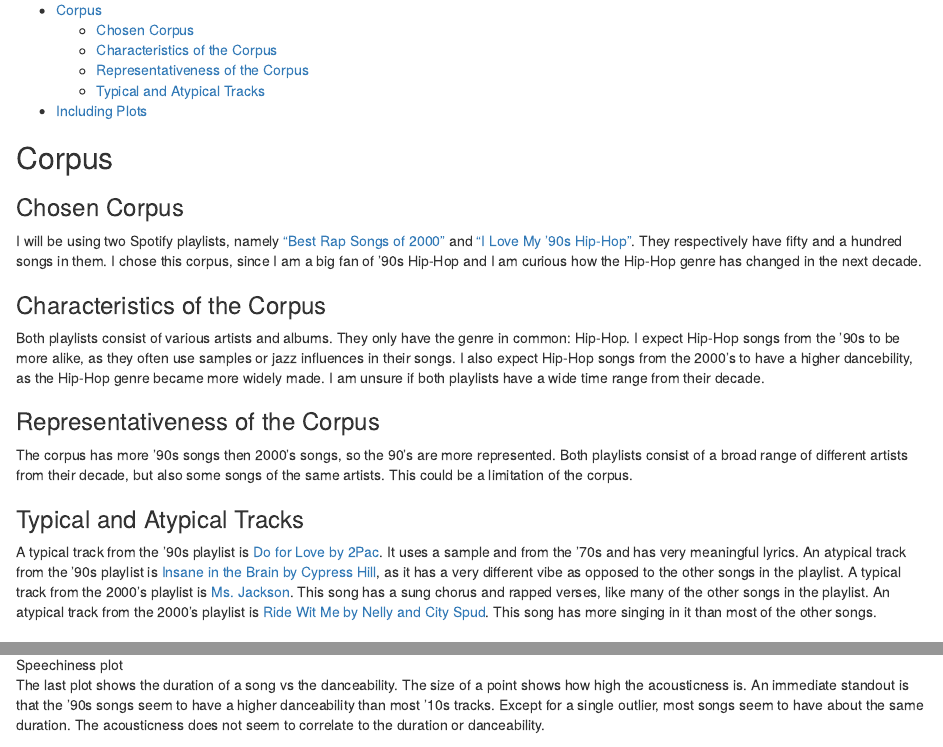
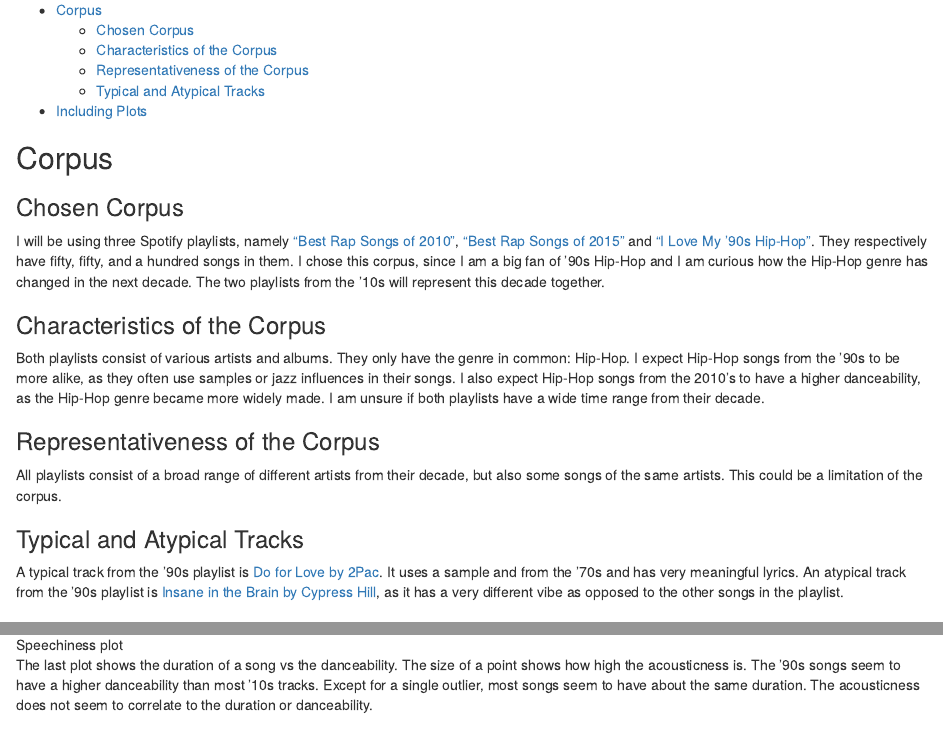
Before and after one commit to noanonkes/compmus, an R Markdown document (index.Rmd): the page in a window 1100 px wide, from 120 px down, and a second part further down, joined at a grey line. Rendered offline with R 4.5, knitr and Pandoc, with nearby package versions.

Commit message:
Updated plots and index page

```diff
--- a/index.Rmd
+++ b/index.Rmd
@@ -20,17 +20,16 @@ knitr::opts_chunk$set(echo = TRUE)
 
 ## Corpus
 ### Chosen Corpus
-I will be using two Spotify playlists, namely ["Best Rap Songs of 2000"](https://open.spotify.com/playlist/37i9dQZF1DX38t16fuNXJJ?si=4f83c993c8904728) and ["I Love My '90s Hip-Hop"](https://open.spotify.com/playlist/37i9dQZF1DX186v583rmzp?si=9ea41443c20e40f1). They respectively have fifty and a hundred songs in them. I chose this corpus, since I am a big fan of '90s Hip-Hop and I am curious how the Hip-Hop genre has changed in the next decade.
+I will be using three Spotify playlists, namely ["Best Rap Songs of 2010"](https://open.spotify.com/playlist/37i9dQZF1DX38t16fuNXJJ?si=4f83c993c8904728), ["Best Rap Songs of 2015"](https://open.spotify.com/playlist/37i9dQZF1DXcqWbpeXswkc?si=7246210a99d641d7) and ["I Love My '90s Hip-Hop"](https://open.spotify.com/playlist/37i9dQZF1DX186v583rmzp?si=9ea41443c20e40f1). They respectively have fifty, fifty, and a hundred songs in them. I chose this corpus, since I am a big fan of '90s Hip-Hop and I am curious how the Hip-Hop genre has changed in the next decade. The two playlists from the '10s will represent this decade together.
 
 ### Characteristics of the Corpus
-Both playlists consist of various artists and albums. They only have the genre in common: Hip-Hop. I expect Hip-Hop songs from the '90s to be more alike, as they often use samples or jazz influences in their songs. I also expect Hip-Hop songs from the 2000's to have a higher dancebility, as the Hip-Hop genre became more widely made. I am unsure if both playlists have a wide time range from their decade.
+Both playlists consist of various artists and albums. They only have the genre in common: Hip-Hop. I expect Hip-Hop songs from the '90s to be more alike, as they often use samples or jazz influences in their songs. I also expect Hip-Hop songs from the 2010's to have a higher danceability, as the Hip-Hop genre became more widely made. I am unsure if both playlists have a wide time range from their decade.
 
 ### Representativeness of the Corpus
-The corpus has more '90s songs then 2000's songs, so the 90's are more represented. Both playlists consist of a broad range of different artists from their decade, but also some songs of the same artists. This could be a limitation of the corpus.
+All playlists consist of a broad range of different artists from their decade, but also some songs of the same artists. This could be a limitation of the corpus.
 
 ### Typical and Atypical Tracks
 A typical track from the '90s playlist is [Do for Love by 2Pac](https://open.spotify.com/track/4AE7Lj39VnSZNOmGH2iZaq?si=d1ee18d3341a4cee). It uses a sample and from the '70s and has very meaningful lyrics. An atypical track from the '90s playlist is [Insane in the Brain by Cypress Hill](https://open.spotify.com/track/1oTHteQbmJw15rPxPVXUTv?si=330f37b1dad84b14), as it has a very different vibe as opposed to the other songs in the playlist.
-A typical track from the 2000's playlist is [Ms. Jackson](https://open.spotify.com/track/0I3q5fE6wg7LIfHGngUTnV?si=d768963fb4b74e6d). This song has a sung chorus and rapped verses, like many of the other songs in the playlist. An atypical track from the 2000's playlist is [Ride Wit Me by Nelly and City Spud](https://open.spotify.com/track/3Gf5nttwcX9aaSQXRWidEZ?si=2b3a0b5373c448c7). This song has more singing in it than most of the other songs.
 
 ## Including Plots
 This plot shows the tempo distribution of the tracks in the 1990's and the 2010's playlist. The '90s playlist shows a large peak in the lower BPM, while the '10s have a more equally distributed BPM.
@@ -48,7 +47,7 @@ In the next plot the speechiness feature of both playlists is plotted. The songs
 
 
 
-The last plot shows the duration of a song vs the danceability. The size of a point shows how high the acousticness is. An immediate standout is that the '90s songs seem to have a higher danceability than most '10s tracks. Except for a single outlier, most songs seem to have about the same duration. The acousticness does not seem to correlate to the duration or danceability.
+The last plot shows the duration of a song vs the danceability. The size of a point shows how high the acousticness is. The '90s songs seem to have a higher danceability than most '10s tracks. Except for a single outlier, most songs seem to have about the same duration. The acousticness does not seem to correlate to the duration or danceability.
 
 
 
```
Also changed, not shown: howtoplot.R (+5 -1 lines), durvsdancevsacous.png, speechiness.png, temp.png.
